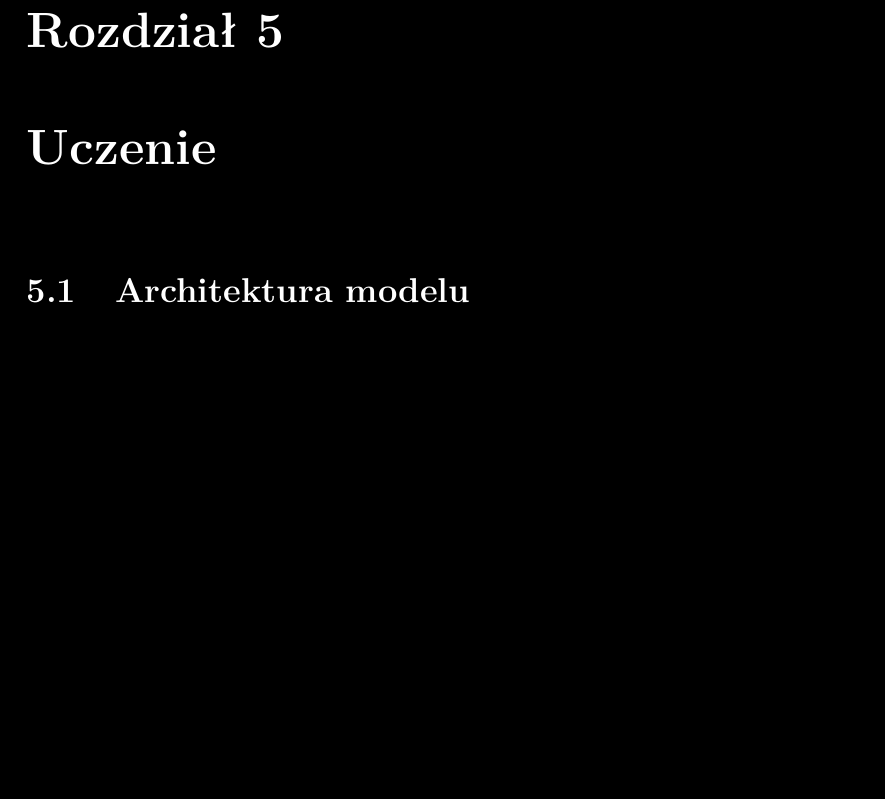
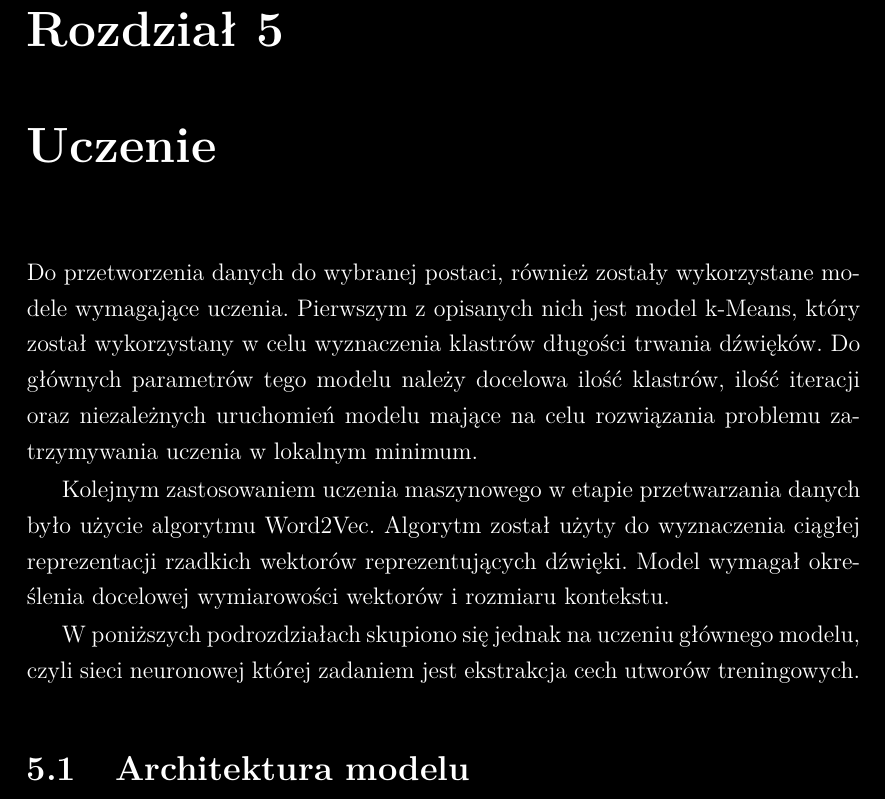
Before and after one commit to GrzegorzKazana/artificial-music, a LaTeX book (artifacts/report/report.tex, which reads artifacts/report/src/chapters/05_uczenie.tex): part of page 25 of 41, cut so that both start at the same text, the shorter picture padded with empty space. Compiled offline with pdfLaTeX.

Commit message:
added intro to learning chapter

```diff
--- a/artifacts/report/src/chapters/05_uczenie.tex
+++ b/artifacts/report/src/chapters/05_uczenie.tex
@@ -1,5 +1,17 @@
 \chapter{Uczenie}
 {
+    Do przetworzenia danych do wybranej postaci, również zostały wykorzystane modele wymagające uczenia.
+    Pierwszym z opisanych nich jest model k-Means, który został wykorzystany w celu wyznaczenia klastrów
+    długości trwania dźwięków. Do głównych parametrów tego modelu należy docelowa ilość klastrów, ilość iteracji
+    oraz niezależnych uruchomień modelu mające na celu rozwiązania problemu zatrzymywania uczenia w lokalnym minimum.
+
+    Kolejnym zastosowaniem uczenia maszynowego w etapie przetwarzania danych było użycie algorytmu Word2Vec. Algorytm
+    został użyty do wyznaczenia ciągłej reprezentacji rzadkich wektorów reprezentujących dźwięki. Model wymagał
+    określenia docelowej wymiarowości wektorów i rozmiaru kontekstu.
+
+    W poniższych podrozdziałach skupiono się jednak na uczeniu głównego modelu, czyli sieci neuronowej której
+    zadaniem jest ekstrakcja cech utworów treningowych.
+
     \section{Architektura modelu}
     {
         Otrzymawszy dane w postaci sekwencji par wektorów opisujących dźwięki i ich czas trwania,
```
Also changed, not shown: artifacts/report/report.pdf.
